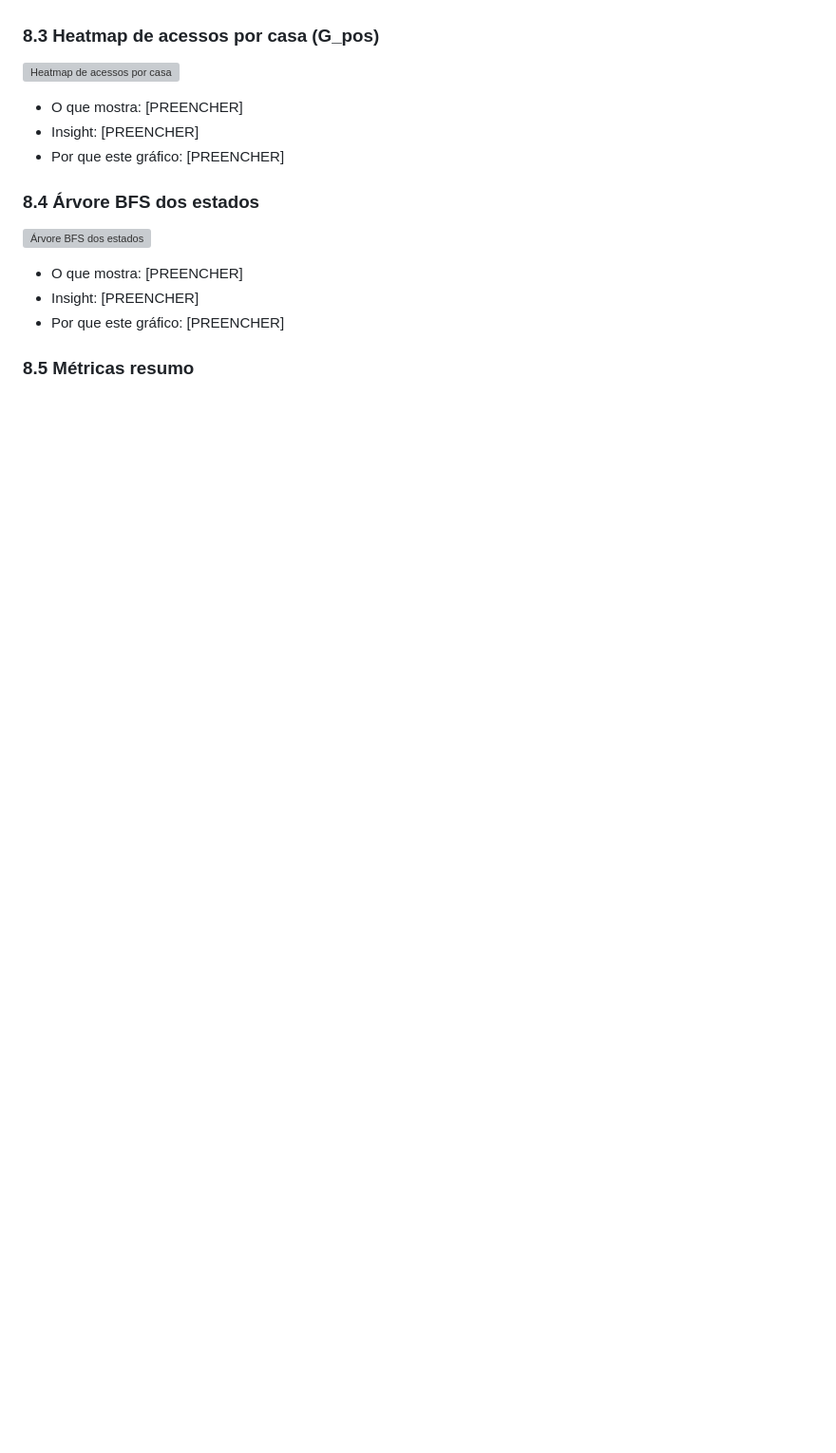
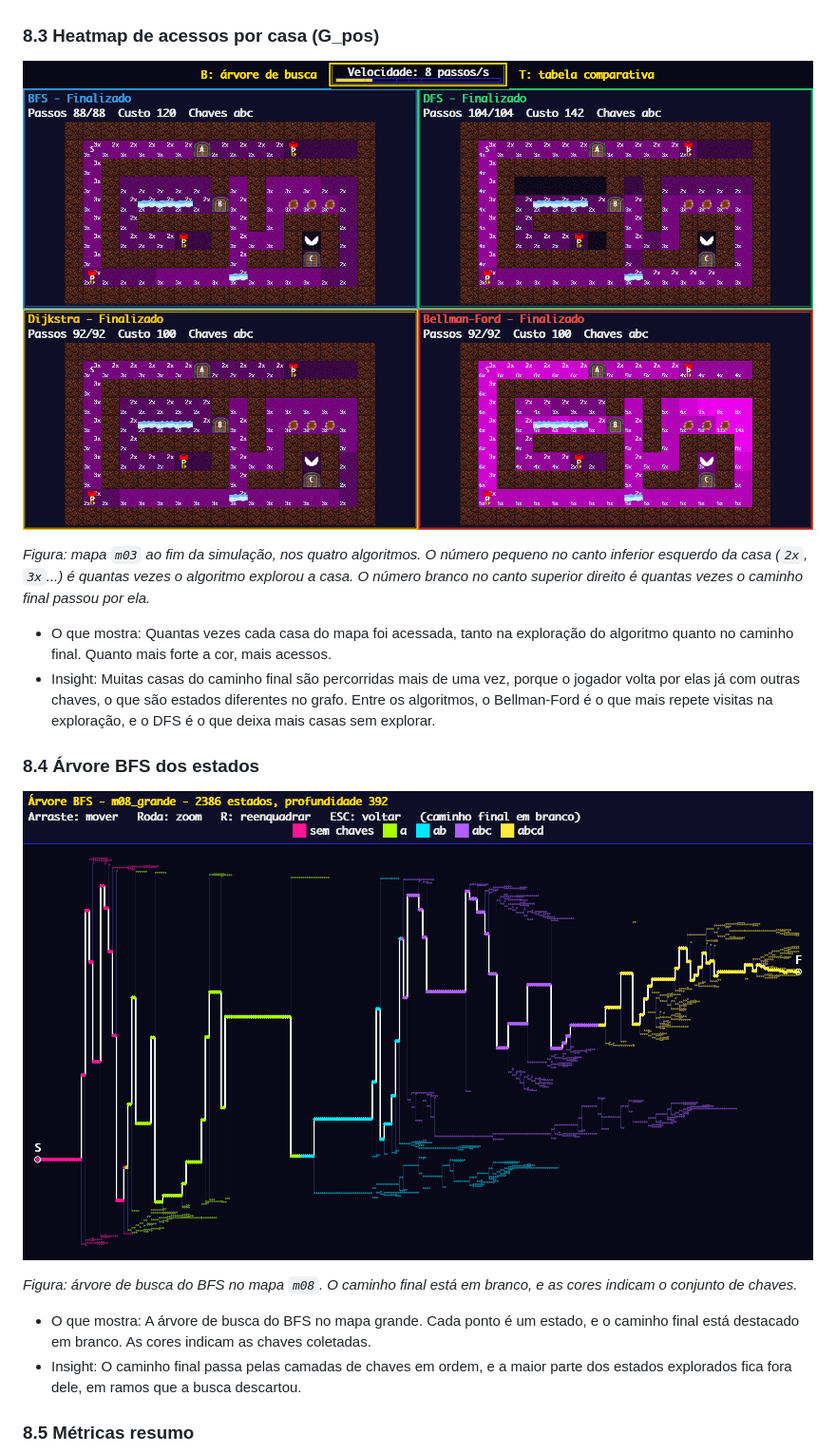
Before and after one commit to eric-albuquer/maze-state-graph, a Markdown page: relatorio.md, the part around one of its changes. Shown at 95% size. GitHub-like rendering; pictures changed too: docs/imagens_relatorio/acessos_por_casa_m03.png (added), docs/imagens_relatorio/arvore_bfs_m08.png (added); blank space fills up the shorter version; grey boxes are pictures that could not be loaded.

```diff
--- a/relatorio.md
+++ b/relatorio.md
@@ -272,19 +273,23 @@ python3 -m pytest test/map_loader test/test_algorithms -v
 
 ### 8.3 Heatmap de acessos por casa (G_pos)
 
-![Heatmap de acessos por casa](out/parte1/figuras/heatmap_acessos.png)
+![Quantidade de acessos por casa](docs/imagens_relatorio/acessos_por_casa_m03.png)
 
-- O que mostra: [PREENCHER]
-- Insight: [PREENCHER]
-- Por que este gráfico: [PREENCHER]
+*Figura: mapa `m03` ao fim da simulação, nos quatro algoritmos. O número pequeno no canto inferior esquerdo da casa (`2x`, `3x`...) é quantas vezes o algoritmo explorou a casa. O número branco no canto superior direito é quantas vezes o caminho final passou por ela.*
+
+- O que mostra: Quantas vezes cada casa do mapa foi acessada, tanto na exploração do algoritmo quanto no caminho final. Quanto mais forte a cor, mais acessos.
+- Insight: Muitas casas do caminho final são percorridas mais de uma vez, porque o jogador volta por elas já com outras chaves, o que são estados diferentes no grafo. Entre os algoritmos, o Bellman-Ford é o que mais repete visitas na exploração, e o DFS é o que deixa mais casas sem explorar.
+
 
 ### 8.4 Árvore BFS dos estados
 
-![Árvore BFS dos estados](out/parte1/figuras/arvore_bfs.png)
+![Árvore BFS dos estados](docs/imagens_relatorio/arvore_bfs_m08.png)
 
-- O que mostra: [PREENCHER]
-- Insight: [PREENCHER]
-- Por que este gráfico: [PREENCHER]
+*Figura: árvore de busca do BFS no mapa `m08`. O caminho final está em branco, e as cores indicam o conjunto de chaves.*
+
+- O que mostra: A árvore de busca do BFS no mapa grande. Cada ponto é um estado, e o caminho final está destacado em branco. As cores indicam as chaves coletadas.
+- Insight: O caminho final passa pelas camadas de chaves em ordem, e a maior parte dos estados explorados fica fora dele, em ramos que a busca descartou.
+
 
 ### 8.5 Métricas resumo
 
```
Also changed, not shown: other parts of relatorio.md (+54 -29 lines), docs/imagens_relatorio/camadas_m03.png (added), docs/imagens_relatorio/comparacao_4_algoritmos_m03.png (added), docs/imagens_relatorio/tabela_comparativa_m03.png (added), 1 other file.
